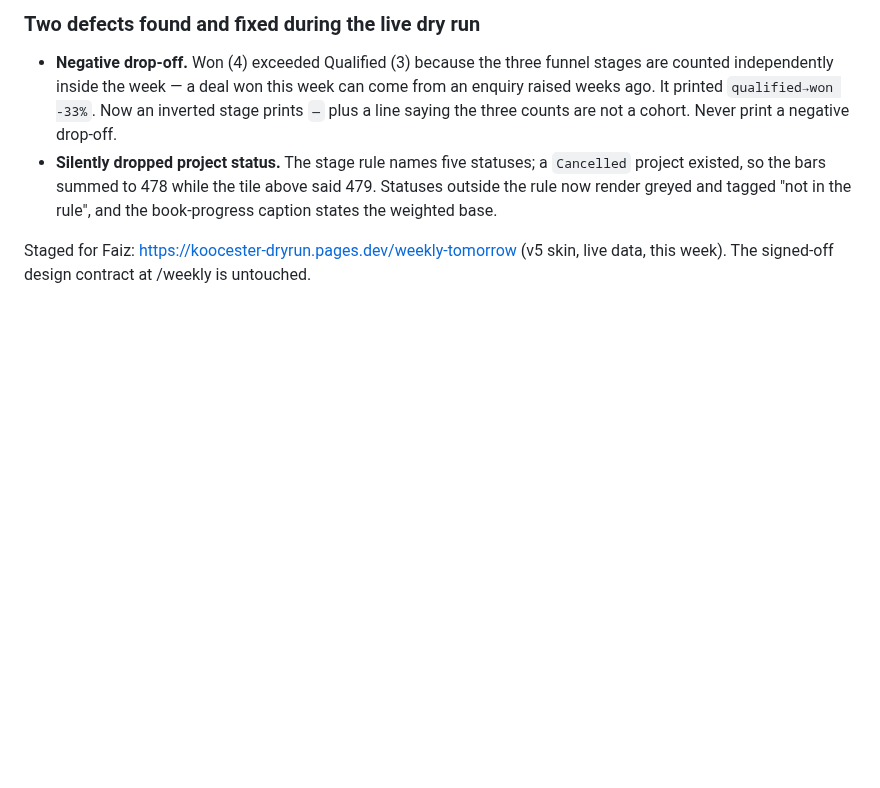
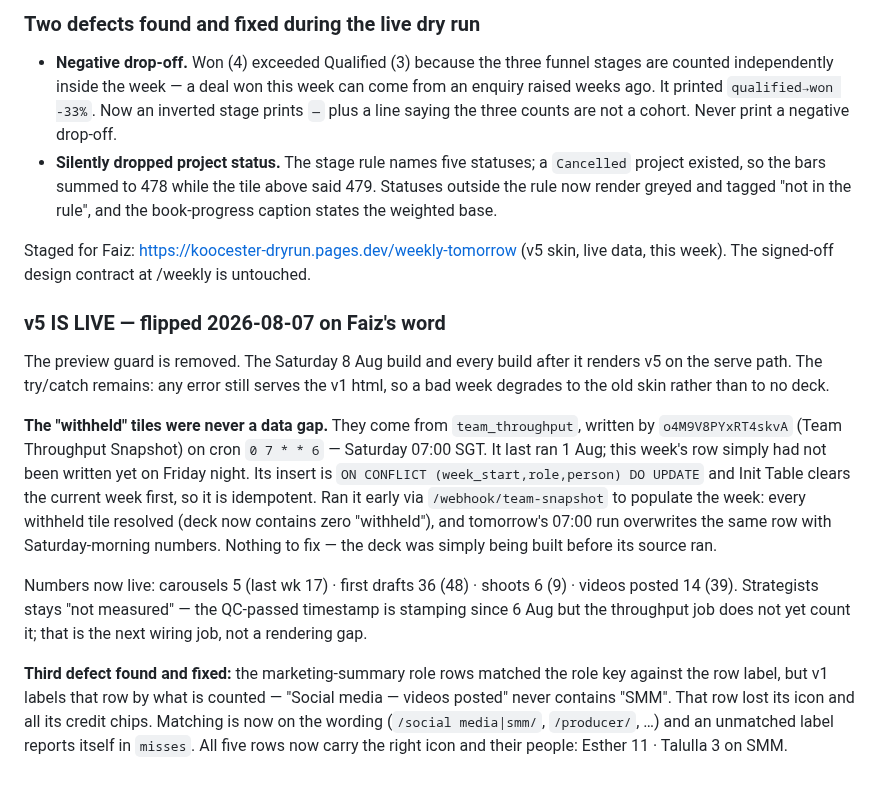
Before and after one commit to koocester/MarketingAndDelivery, a Markdown page: docs/decks/V5-CHECKLIST.md, the part around the change. Drawn GitHub-style; blank space fills up the shorter version.

Commit message:
docs(decks): v5 flipped LIVE for 8 Aug; withheld tiles were the Sat 07:00 snapshot not yet run (populated early, idempotent); fix SMM role-label match losing icon and credit chips
Co-Authored-By: Claude Opus 5 <noreply@anthropic.com>

```diff
--- a/docs/decks/V5-CHECKLIST.md
+++ b/docs/decks/V5-CHECKLIST.md
@@ -76,3 +76,27 @@ dept filter index sets are derived from the final order. A week with two countri
 
 Staged for Faiz: https://koocester-dryrun.pages.dev/weekly-tomorrow (v5 skin, live data, this week).
 The signed-off design contract at /weekly is untouched.
+
+### v5 IS LIVE — flipped 2026-08-07 on Faiz's word
+
+The preview guard is removed. The Saturday 8 Aug build and every build after it renders v5 on the
+serve path. The try/catch remains: any error still serves the v1 html, so a bad week degrades to the
+old skin rather than to no deck.
+
+**The "withheld" tiles were never a data gap.** They come from `team_throughput`, written by
+`o4M9V8PYxRT4skvA` (Team Throughput Snapshot) on cron `0 7 * * 6` — Saturday 07:00 SGT. It last ran
+1 Aug; this week's row simply had not been written yet on Friday night. Its insert is
+`ON CONFLICT (week_start,role,person) DO UPDATE` and Init Table clears the current week first, so it
+is idempotent. Ran it early via `/webhook/team-snapshot` to populate the week: every withheld tile
+resolved (deck now contains zero "withheld"), and tomorrow's 07:00 run overwrites the same row with
+Saturday-morning numbers. Nothing to fix — the deck was simply being built before its source ran.
+
+Numbers now live: carousels 5 (last wk 17) · first drafts 36 (48) · shoots 6 (9) · videos posted 14
+(39). Strategists stays "not measured" — the QC-passed timestamp is stamping since 6 Aug but the
+throughput job does not yet count it; that is the next wiring job, not a rendering gap.
+
+**Third defect found and fixed:** the marketing-summary role rows matched the role key against the
+row label, but v1 labels that row by what is counted — "Social media — videos posted" never contains
+"SMM". That row lost its icon and all its credit chips. Matching is now on the wording
+(`/social media|smm/`, `/producer/`, …) and an unmatched label reports itself in `misses`.
+All five rows now carry the right icon and their people: Esther 11 · Talulla 3 on SMM.
```
